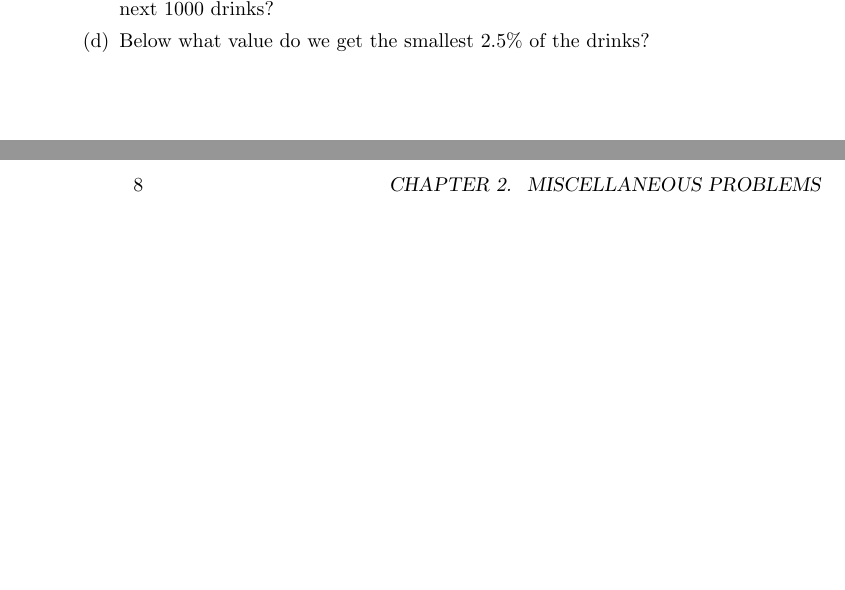
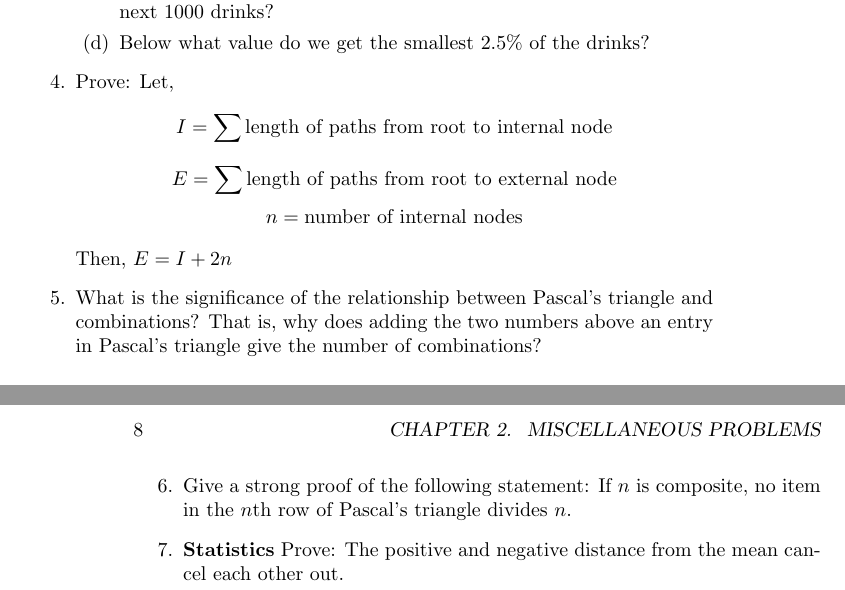
Before and after one commit to skytreader/problems, a LaTeX book (problems.tex, which reads compilation/misc.tex): two parts of pages 7 and 8 of 9, joined at a grey line, cut so that both start at the same text, the shorter picture padded with empty space. Compiled offline with pdfLaTeX.

Commit message:
moar misc

```diff
--- a/compilation/misc.tex
+++ b/compilation/misc.tex
@@ -18,4 +20,21 @@
         next 1000 drinks?
         \item Below what value do we get the smallest 2.5\% of the drinks?
     \end{enumerate}
+
+    \item Prove: Let,
+        \[ I = \sum \text{length of paths from root to internal node} \]
+        \[ E = \sum \text{length of paths from root to external node} \]
+        \[ n = \text{number of internal nodes} \]
+
+    Then, $E = I + 2n$
+
+    \item What is the significance of the relationship between Pascal's triangle
+    and combinations? That is, why does adding the two numbers above an entry in
+    Pascal's triangle give the number of combinations?
+
+    \item Give a strong proof of the following statement: If $n$ is composite,
+    no item in the $n$th row of Pascal's triangle divides $n$.
+
+    \item \textbf{Statistics} Prove: The positive and negative distance from the
+    mean cancel each other out.
 \end{enumerate}
--- a/problems.tex
+++ b/problems.tex
@@ -1,4 +1,5 @@
 \documentclass{book}
+\usepackage{amsmath}
 \pagestyle{headings}
 
 \title{Problems in Math and Computer Science}
```
Also changed, not shown: problems.pdf, compilation/misc.tex (2 more changed lines).
